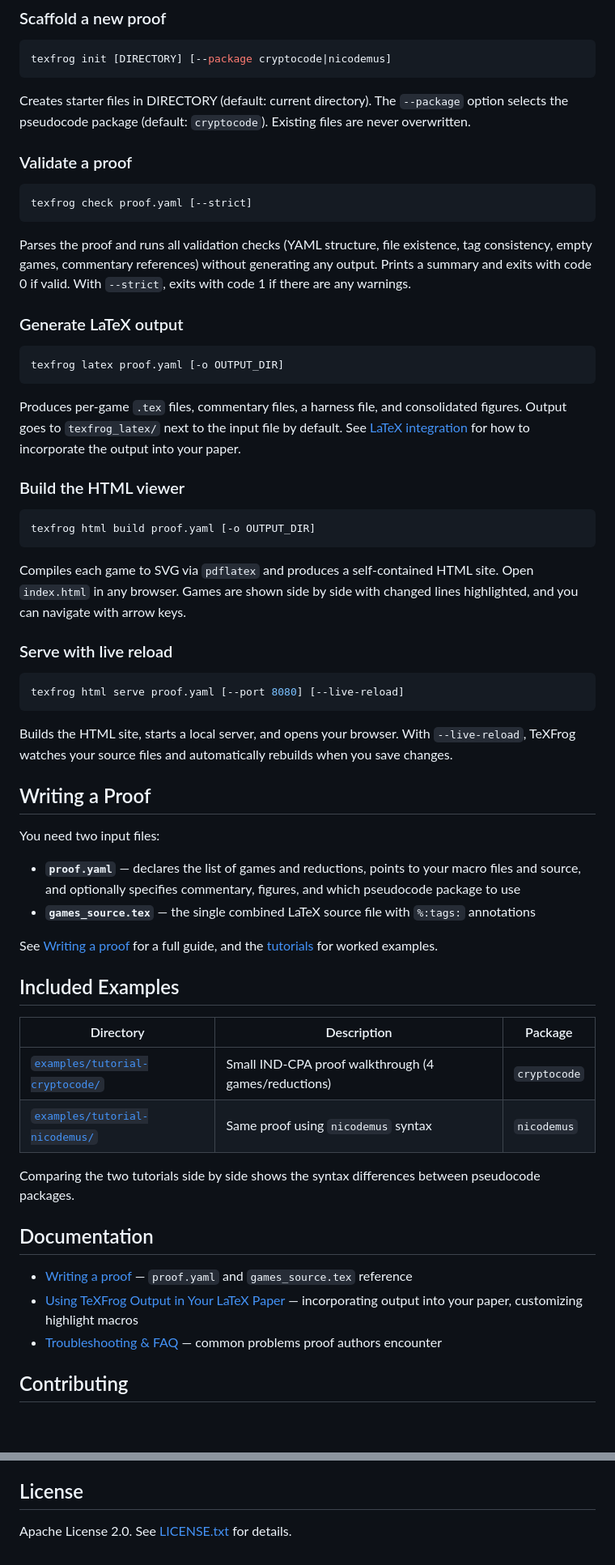
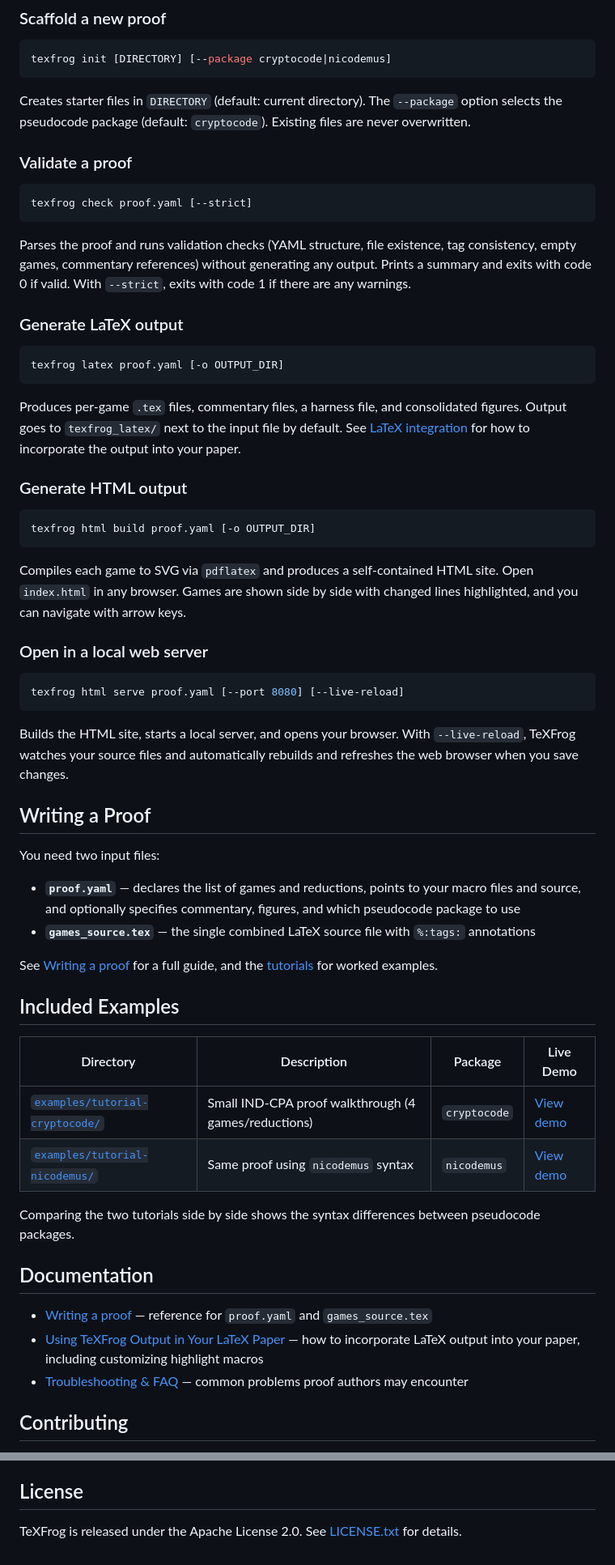
Before and after one commit to TeXFrog/TeXFrog, a Markdown page: README.md, 2 parts joined by grey strips. Shown at 81% size. GitHub-like rendering; blank space fills up the shorter version.

Commit message:
Update README
Co-Authored-By: Claude Opus 4.6 <noreply@anthropic.com>

````diff
--- a/README.md
+++ b/README.md
@@ -107,7 +110,7 @@ texfrog html serve examples/tutorial-cryptocode/proof.yaml --live-reload
 texfrog init [DIRECTORY] [--package cryptocode|nicodemus]
 ```
 
-Creates starter files in DIRECTORY (default: current directory). The `--package` option selects the pseudocode package (default: `cryptocode`). Existing files are never overwritten.
+Creates starter files in `DIRECTORY` (default: current directory). The `--package` option selects the pseudocode package (default: `cryptocode`). Existing files are never overwritten.
 
 ### Validate a proof
 
@@ -115,7 +118,7 @@ Creates starter files in DIRECTORY (default: current directory). The `--package`
 texfrog check proof.yaml [--strict]
 ```
 
-Parses the proof and runs all validation checks (YAML structure, file existence, tag consistency, empty games, commentary references) without generating any output. Prints a summary and exits with code 0 if valid. With `--strict`, exits with code 1 if there are any warnings.
+Parses the proof and runs validation checks (YAML structure, file existence, tag consistency, empty games, commentary references) without generating any output. Prints a summary and exits with code 0 if valid. With `--strict`, exits with code 1 if there are any warnings.
 
 ### Generate LaTeX output
 
@@ -125,7 +128,7 @@ texfrog latex proof.yaml [-o OUTPUT_DIR]
 
 Produces per-game `.tex` files, commentary files, a harness file, and consolidated figures. Output goes to `texfrog_latex/` next to the input file by default. See [LaTeX integration](docs/latex-integration.md) for how to incorporate the output into your paper.
 
-### Build the HTML viewer
+### Generate HTML output
 
 ```bash
 texfrog html build proof.yaml [-o OUTPUT_DIR]
@@ -133,13 +136,13 @@ texfrog html build proof.yaml [-o OUTPUT_DIR]
 
 Compiles each game to SVG via `pdflatex` and produces a self-contained HTML site. Open `index.html` in any browser. Games are shown side by side with changed lines highlighted, and you can navigate with arrow keys.
 
-### Serve with live reload
+### Open in a local web server
 
 ```bash
 texfrog html serve proof.yaml [--port 8080] [--live-reload]
 ```
 
-Builds the HTML site, starts a local server, and opens your browser. With `--live-reload`, TeXFrog watches your source files and automatically rebuilds when you save changes.
+Builds the HTML site, starts a local server, and opens your browser. With `--live-reload`, TeXFrog watches your source files and automatically rebuilds and refreshes the web browser when you save changes.
 
 ## Writing a Proof
 
@@ -152,18 +155,18 @@ See [Writing a proof](docs/writing-proofs.md) for a full guide, and the [tutoria
 
 ## Included Examples
 
-| Directory | Description | Package |
-|-----------|-------------|---------|
-| [`examples/tutorial-cryptocode/`](examples/tutorial-cryptocode/) | Small IND-CPA proof walkthrough (4 games/reductions) | `cryptocode` |
-| [`examples/tutorial-nicodemus/`](examples/tutorial-nicodemus/) | Same proof using `nicodemus` syntax | `nicodemus` |
+| Directory | Description | Package | Live Demo |
+|-----------|-------------|---------|-----------|
+| [`examples/tutorial-cryptocode/`](examples/tutorial-cryptocode/) | Small IND-CPA proof walkthrough (4 games/reductions) | `cryptocode` | [View demo](https://texfrog.github.io/demos/tutorial-cryptocode/) |
+| [`examples/tutorial-nicodemus/`](examples/tutorial-nicodemus/) | Same proof using `nicodemus` syntax | `nicodemus` | [View demo](https://texfrog.github.io/demos/tutorial-nicodemus/) |
 
 Comparing the two tutorials side by side shows the syntax differences between pseudocode packages.
 
 ## Documentation
 
-- [Writing a proof](docs/writing-proofs.md) — `proof.yaml` and `games_source.tex` reference
-- [Using TeXFrog Output in Your LaTeX Paper](docs/latex-integration.md) — incorporating output into your paper, customizing highlight macros
-- [Troubleshooting & FAQ](docs/troubleshooting.md) — common problems proof authors encounter
+- [Writing a proof](docs/writing-proofs.md) — reference for `proof.yaml` and `games_source.tex`
+- [Using TeXFrog Output in Your LaTeX Paper](docs/latex-integration.md) — how to incorporate LaTeX output into your paper, including customizing highlight macros
+- [Troubleshooting & FAQ](docs/troubleshooting.md) — common problems proof authors may encounter
 
 ## Contributing
 
@@ -182,4 +185,4 @@ TeXFrog was originally created by Douglas Stebila, based on discussions with man
 
 ## License
 
-Apache License 2.0. See [LICENSE.txt](LICENSE.txt) for details.
+TeXFrog is released under the Apache License 2.0. See [LICENSE.txt](LICENSE.txt) for details.
````
Also changed, not shown: other parts of README.md (+12 -9 lines).
